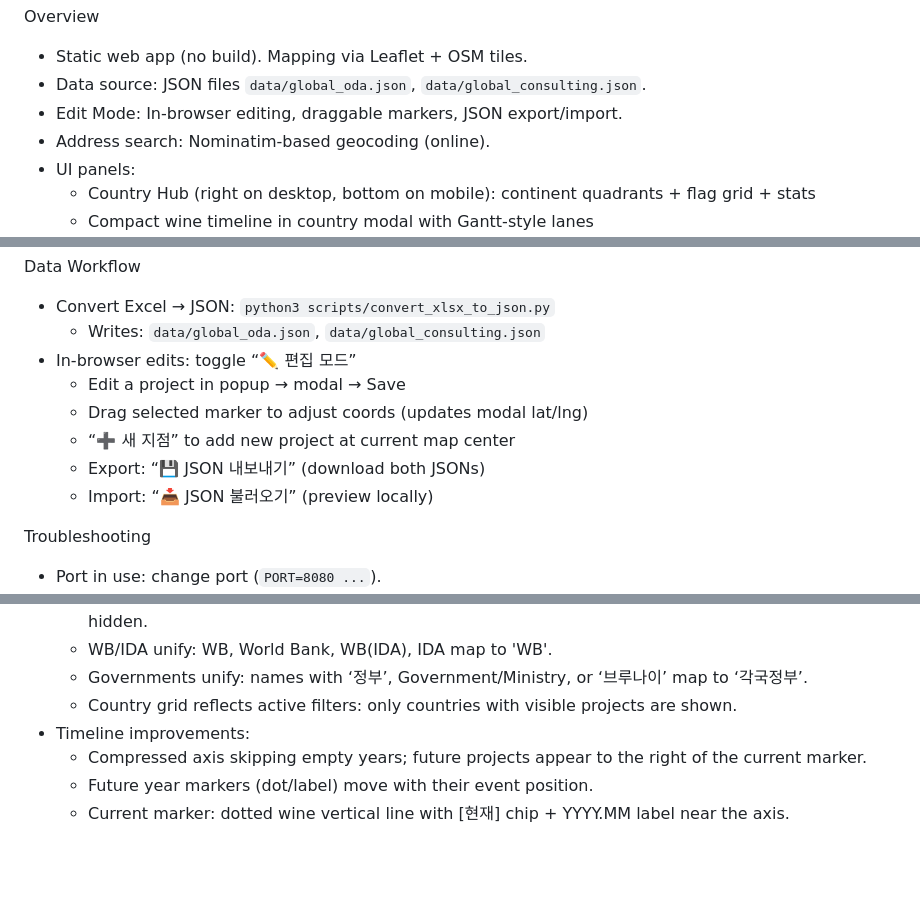
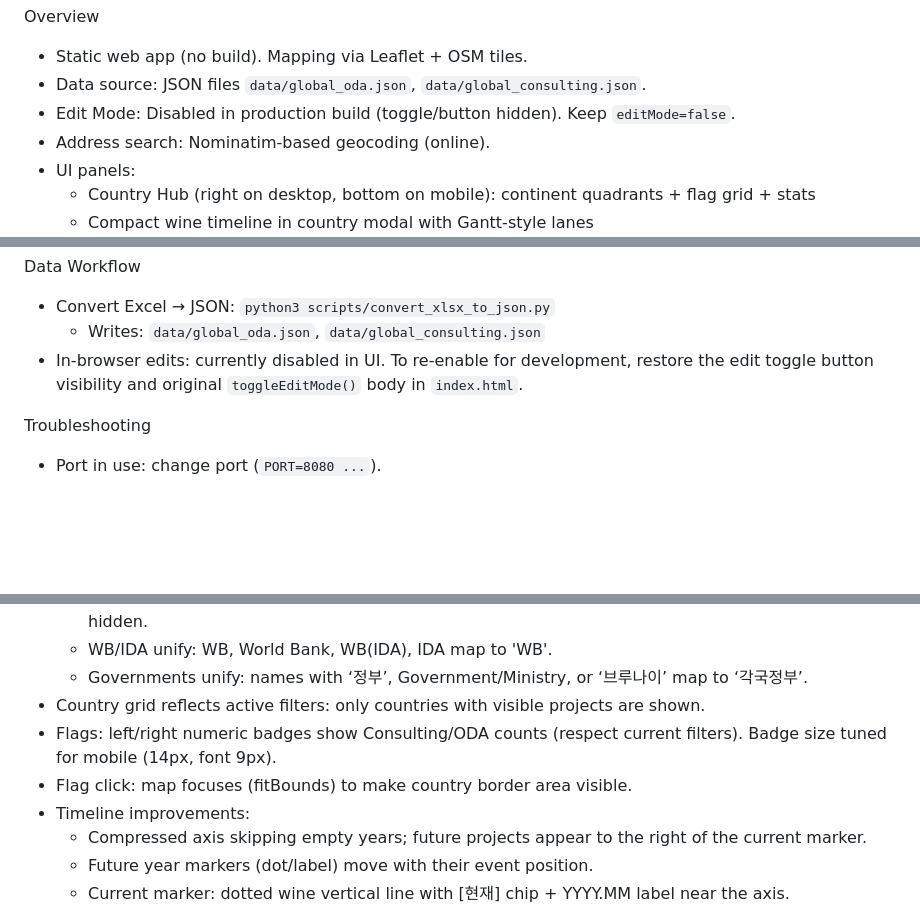
Before and after one commit to KRC-Global/KRC, a Markdown page: DEV.md, 3 parts joined by grey strips. Drawn GitHub-style; blank space fills up the shorter version.

```diff
--- a/DEV.md
+++ b/DEV.md
@@ -4,7 +4,7 @@ Overview
 
 - Static web app (no build). Mapping via Leaflet + OSM tiles.
 - Data source: JSON files `data/global_oda.json`, `data/global_consulting.json`.
-- Edit Mode: In-browser editing, draggable markers, JSON export/import.
+- Edit Mode: Disabled in production build (toggle/button hidden). Keep `editMode=false`.
 - Address search: Nominatim-based geocoding (online).
 - UI panels:
   - Country Hub (right on desktop, bottom on mobile): continent quadrants + flag grid + stats
@@ -20,12 +20,7 @@ Data Workflow
 
 - Convert Excel → JSON: `python3 scripts/convert_xlsx_to_json.py`
   - Writes: `data/global_oda.json`, `data/global_consulting.json`
-- In-browser edits: toggle “✏️ 편집 모드”
-  - Edit a project in popup → modal → Save
-  - Drag selected marker to adjust coords (updates modal lat/lng)
-  - “➕ 새 지점” to add new project at current map center
-  - Export: “💾 JSON 내보내기” (download both JSONs)
-  - Import: “📥 JSON 불러오기” (preview locally)
+- In-browser edits: currently disabled in UI. To re-enable for development, restore the edit toggle button visibility and original `toggleEditMode()` body in `index.html`.
 
 Troubleshooting
 
@@ -51,7 +46,9 @@ Timeline Specific
   - Default: All clients selected. The ‘전체’ button toggles all on/off. If all off, consulting projects are hidden.
   - WB/IDA unify: WB, World Bank, WB(IDA), IDA map to 'WB'.
   - Governments unify: names with ‘정부’, Government/Ministry, or ‘브루나이’ map to ‘각국정부’.
-  - Country grid reflects active filters: only countries with visible projects are shown.
+ - Country grid reflects active filters: only countries with visible projects are shown.
+- Flags: left/right numeric badges show Consulting/ODA counts (respect current filters). Badge size tuned for mobile (14px, font 9px).
+- Flag click: map focuses (fitBounds) to make country border area visible.
 - Timeline improvements:
   - Compressed axis skipping empty years; future projects appear to the right of the current marker.
   - Future year markers (dot/label) move with their event position.
```
Also changed, not shown: other parts of DEV.md (+1 -1 lines), CLAUDE.md (+9 -3 lines), README.md (+14 -11 lines).
